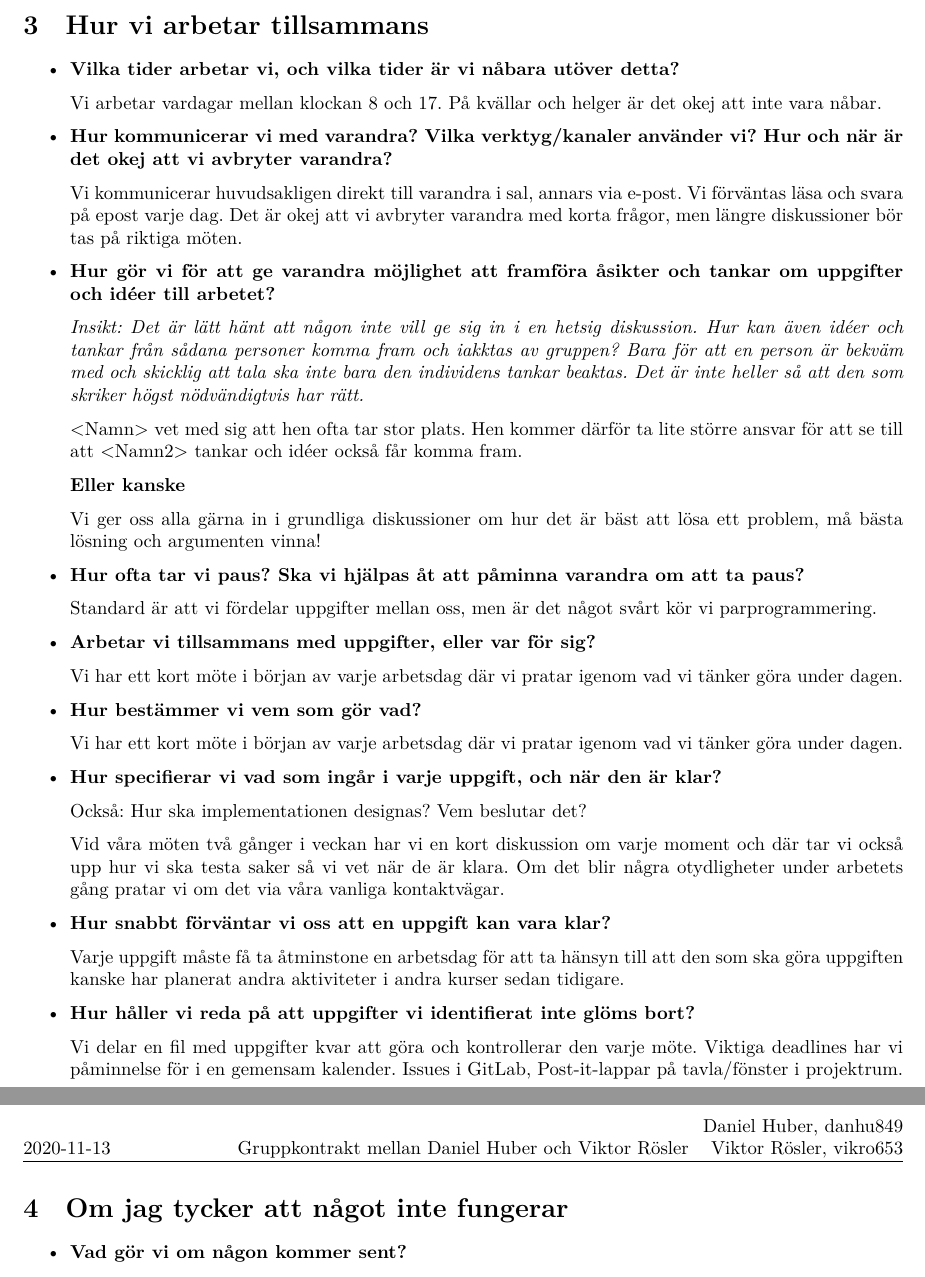
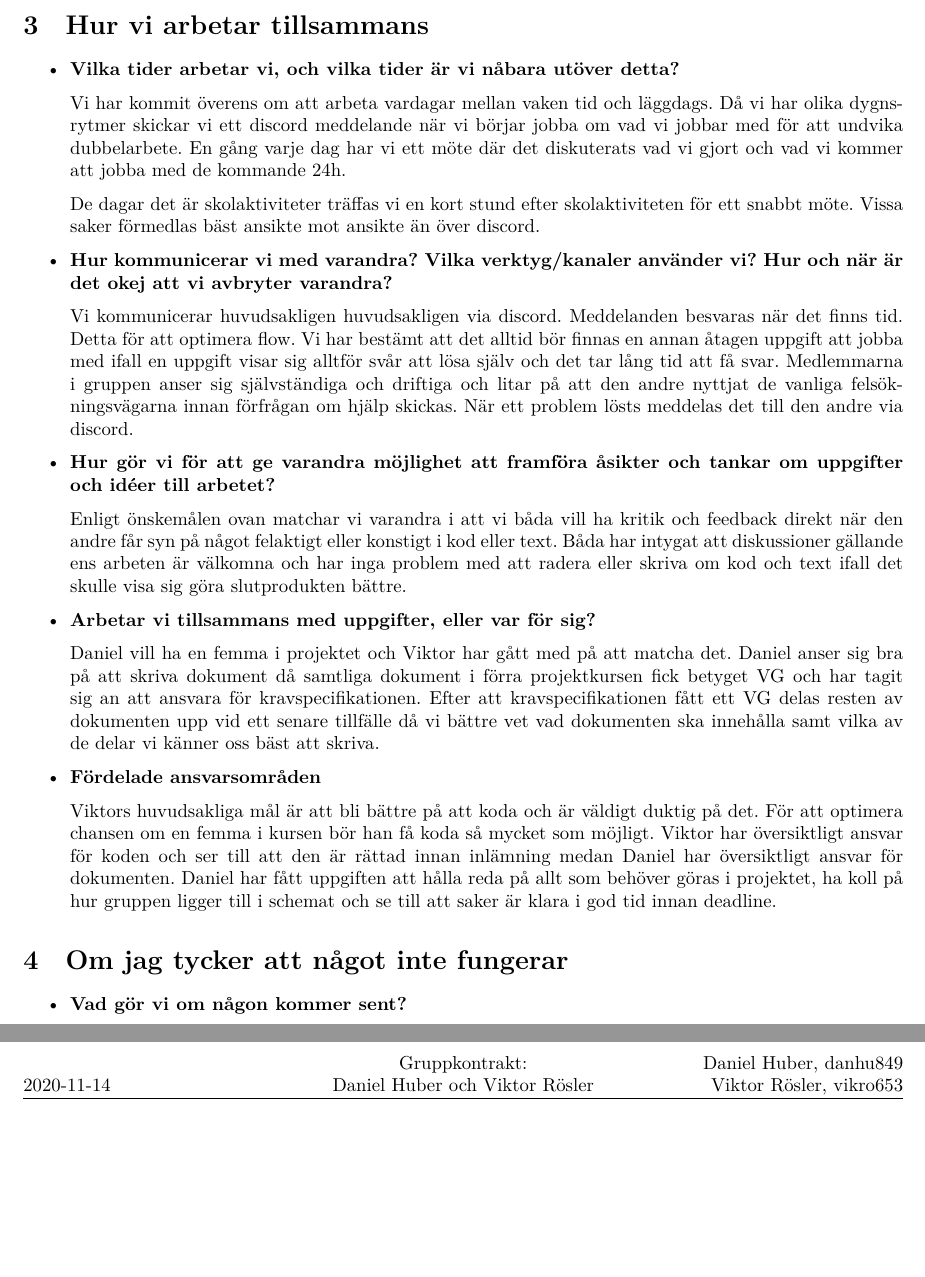
Before and after one commit to DanielFredrikBerg/TDP005_Cpp_Game_Project, a LaTeX document (gruppkontrakt/gruppkontrakt.tex): two parts of pages 4 and 5 of 6, joined at a grey line, cut so that both start at the same text, the shorter picture padded with empty space. Compiled offline with XeLaTeX.

Commit message:
klar med hur vi arbetar tillsammans

```diff
--- a/gruppkontrakt/gruppkontrakt.tex
+++ b/gruppkontrakt/gruppkontrakt.tex
@@ -4,8 +4,8 @@
 \author{Daniel Huber, \url{danhu849@student.liu.se}\\
   Viktor Rösler, \url{vikro653@student.liu.se}\\
   }
-\title{Gruppkontrakt mellan Daniel Huber och Viktor Rösler}
-\date{2020-11-13}
+\title{Gruppkontrakt:\\ Daniel Huber och Viktor Rösler}
+\date{2020-11-14}
 \rhead{Daniel Huber, danhu849 \\
 Viktor Rösler, vikro653}
 
@@ -97,60 +99,28 @@ Ver. & Revisionsbeskrivning & Datum \\\hline
 \begin{itemize}
 \item \textbf{Vilka tider arbetar vi, och vilka tider är vi nåbara utöver detta?}
 
-  Vi arbetar vardagar mellan klockan 8 och 17. På kvällar och helger är det okej att inte vara nåbar.
+  Vi har kommit överens om att arbeta vardagar mellan vaken tid och läggdags. Då vi har olika dygnsrytmer skickar vi ett discord meddelande när vi börjar jobba om vad vi jobbar med för att undvika dubbelarbete. En gång varje dag har vi ett möte där det diskuterats vad vi gjort och vad vi kommer att jobba med de kommande 24h.
+
+  De dagar det är skolaktiviteter träffas vi en kort stund efter skolaktiviteten för ett snabbt möte. Vissa saker förmedlas bäst ansikte mot ansikte än över discord.
 
 \item \textbf{Hur kommunicerar vi med varandra? Vilka verktyg/kanaler använder vi? Hur och när är det okej att vi avbryter varandra?}
 
-  Vi kommunicerar huvudsakligen direkt till varandra i sal, annars via e-post. Vi förväntas läsa och
-  svara på epost varje dag. Det är okej att vi avbryter varandra med korta frågor, men längre
-  diskussioner bör tas på riktiga möten.
+  Vi kommunicerar huvudsakligen huvudsakligen via discord. Meddelanden besvaras när det finns tid. Detta för att optimera flow. Vi har bestämt att det alltid bör finnas en annan åtagen uppgift att jobba med ifall en uppgift visar sig alltför svår att lösa själv och det tar lång tid att få svar.  Medlemmarna i gruppen anser sig självständiga och driftiga och litar på att den andre nyttjat de vanliga felsökningsvägarna innan förfrågan om hjälp skickas. När ett problem lösts meddelas det till den andre via discord.
 
 
   %\item \textbf{Hur gör jag för att ge min/mina kollegor möjlighet att framföra sina åsikter och tankar om uppgifter och idéer till arbetet?} ändrade detta för att vara i vi-form istället för jag
   \item \textbf{Hur gör vi för att ge varandra möjlighet att framföra åsikter och tankar om uppgifter och idéer till arbetet?}
 
-  \emph{Insikt: Det är lätt hänt att någon inte vill ge sig in i en hetsig diskussion. Hur kan även
-  idéer och tankar från sådana personer komma fram och iakktas av gruppen? Bara för att en person
-  är bekväm med och skicklig att tala ska inte bara den individens tankar beaktas. Det är inte heller så att den som skriker högst nödvändigtvis har rätt.}
-
-  <Namn> vet med sig att hen ofta tar stor plats. Hen kommer därför ta lite större ansvar för att se till
-  att <Namn2> tankar och idéer också får komma fram.
-
-  \textbf{Eller kanske}
-
-  Vi ger oss alla gärna in i grundliga diskussioner om hur det är bäst att lösa ett problem, må bästa
-  lösning och argumenten vinna!
-
-\item \textbf{Hur ofta tar vi paus? Ska vi hjälpas åt att påminna varandra om att ta paus?}
-
-  Standard är att vi fördelar uppgifter mellan oss, men är det något svårt kör vi parprogrammering.
+Enligt önskemålen ovan matchar vi varandra i att vi båda vill ha kritik och feedback direkt när den andre får syn på något felaktigt eller konstigt i kod eller text. Båda har intygat att diskussioner gällande ens arbeten är välkomna och har inga problem med att radera eller skriva om kod och text ifall det skulle visa sig göra slutprodukten bättre.
 
 \item \textbf{Arbetar vi tillsammans med uppgifter, eller var för sig?}
 
-  Vi har ett kort möte i början av varje arbetsdag där vi pratar igenom vad vi tänker göra under dagen.
+  Daniel vill ha en femma i projektet och Viktor har gått med på att matcha det. Daniel anser sig bra på att skriva dokument då samtliga dokument i förra projektkursen fick betyget VG och har tagit sig an att ansvara för kravspecifikationen. Efter att kravspecifikationen fått ett VG delas resten av dokumenten upp vid ett senare tillfälle då vi bättre vet vad dokumenten ska innehålla samt vilka av de delar vi känner oss bäst att skriva.
 
-\item \textbf{Hur bestämmer vi vem som gör vad?}
 
-  Vi har ett kort möte i början av varje arbetsdag där vi pratar igenom vad vi tänker göra under dagen.
+\item \textbf{Fördelade ansvarsområden}
 
-\item \textbf{Hur specifierar vi vad som ingår i varje uppgift, och när den är klar?}
-
-  Också: Hur ska implementationen designas? Vem beslutar det?
-
-  Vid våra möten två gånger i veckan har vi en kort diskussion om varje moment och där tar vi också
-  upp hur vi ska testa saker så vi vet när de är klara. Om det blir några otydligheter under arbetets
-  gång pratar vi om det via våra vanliga kontaktvägar.
-
-\item \textbf{Hur snabbt förväntar vi oss att en uppgift kan vara klar?}
-
-  Varje uppgift måste få ta åtminstone en arbetsdag för att ta hänsyn till att den som ska göra
-  uppgiften kanske har planerat andra aktiviteter i andra kurser sedan tidigare.
-
-\item \textbf{Hur håller vi reda på att uppgifter vi identifierat inte glöms bort?}
-
-  Vi delar en fil med uppgifter kvar att göra och kontrollerar den varje möte. Viktiga deadlines har
-  vi påminnelse för i en gemensam kalender. Issues i GitLab, Post-it-lappar på tavla/fönster i
-  projektrum.
+  Viktors huvudsakliga mål är att bli bättre på att koda och är väldigt duktig på det. För att optimera chansen om en femma i kursen bör han få koda så mycket som möjligt. Viktor har översiktligt ansvar för koden och ser till att den är rättad innan inlämning medan Daniel har översiktligt ansvar för dokumenten. Daniel har fått uppgiften att hålla reda på allt som behöver göras i projektet, ha koll på hur gruppen ligger till i schemat och se till att saker är klara i god tid innan deadline.
 
 \end{itemize}
 
```
Also changed, not shown: gruppkontrakt/gruppkontrakt.pdf, gruppkontrakt/gruppkontrakt.tex (4 more changed lines), 1 other file.
